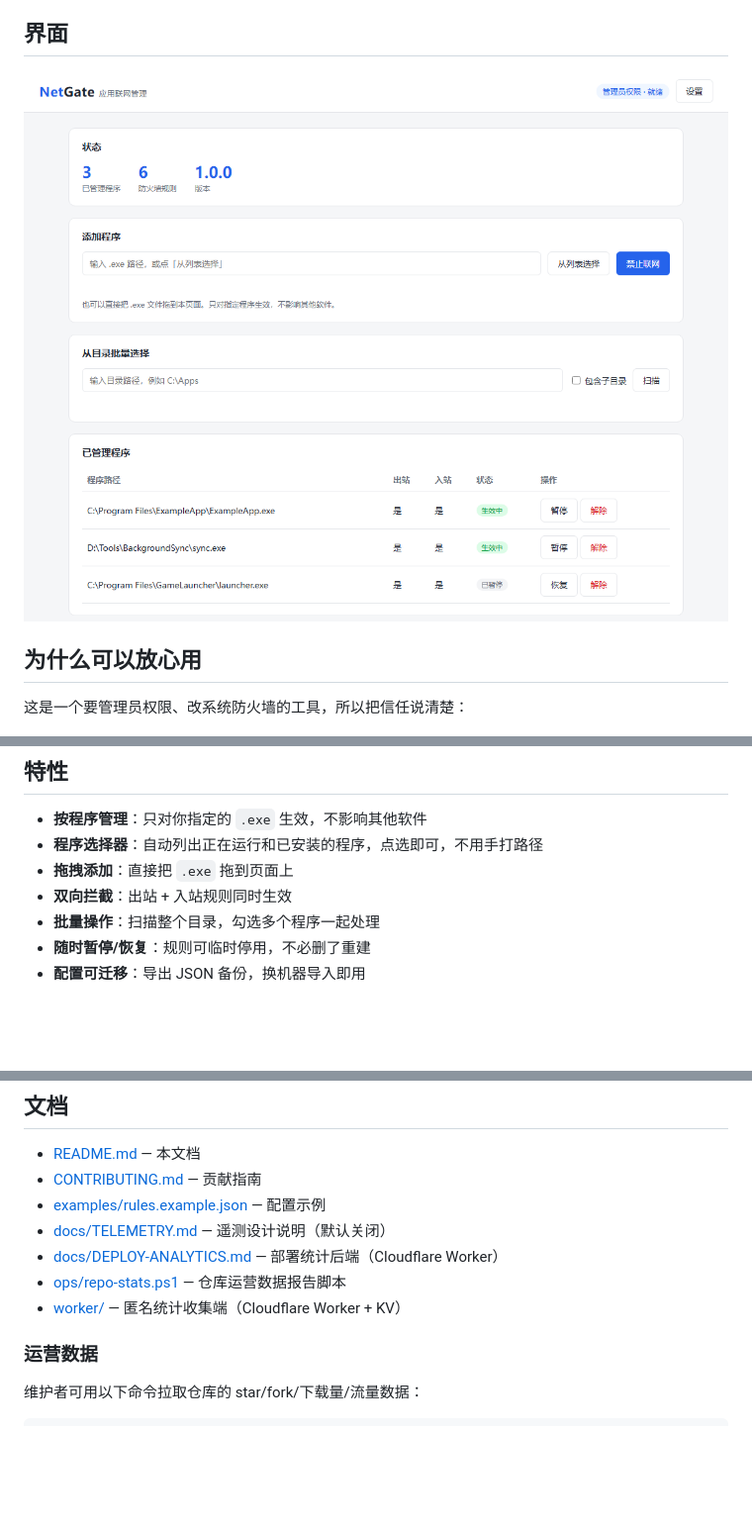
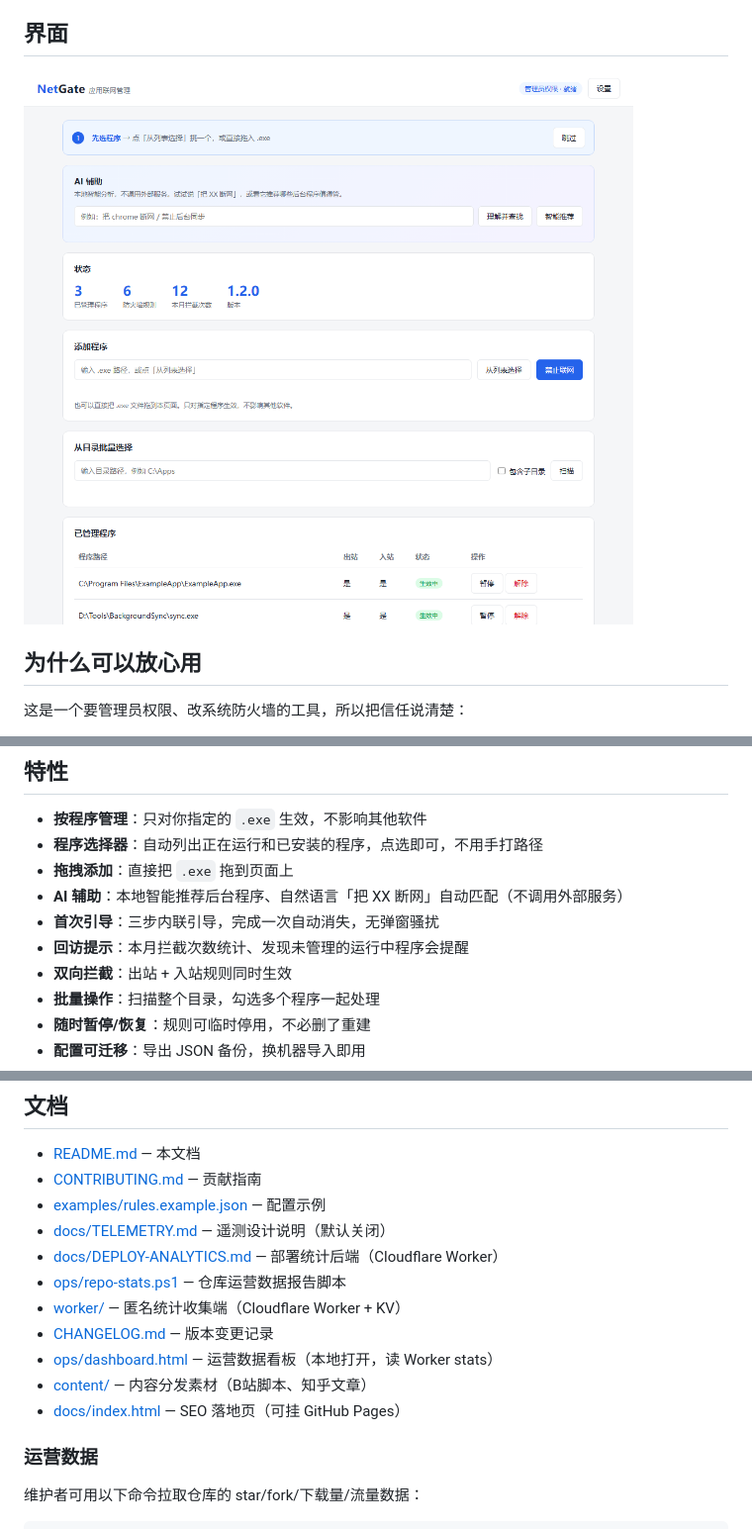
Before and after one commit to jiucheng-lin/netgate, a Markdown page: README.md, 3 parts joined by grey strips. Shown at 99% size. Drawn GitHub-style; pictures changed too: docs/screenshot.png; blank space fills up the shorter version.

Commit message:
v1.2: onboarding, return hooks, local AI assist, funnel, content kit, dashboard

```diff
--- a/README.md
+++ b/README.md
@@ -37,6 +37,9 @@
 - **按程序管理**：只对你指定的 `.exe` 生效，不影响其他软件
 - **程序选择器**：自动列出正在运行和已安装的程序，点选即可，不用手打路径
 - **拖拽添加**：直接把 `.exe` 拖到页面上
+- **AI 辅助**：本地智能推荐后台程序、自然语言「把 XX 断网」自动匹配（不调用外部服务）
+- **首次引导**：三步内联引导，完成一次自动消失，无弹窗骚扰
+- **回访提示**：本月拦截次数统计、发现未管理的运行中程序会提醒
 - **双向拦截**：出站 + 入站规则同时生效
 - **批量操作**：扫描整个目录，勾选多个程序一起处理
 - **随时暂停/恢复**：规则可临时停用，不必删了重建
@@ -85,6 +88,10 @@
 - [docs/DEPLOY-ANALYTICS.md](docs/DEPLOY-ANALYTICS.md) — 部署统计后端（Cloudflare Worker）
 - [ops/repo-stats.ps1](ops/repo-stats.ps1) — 仓库运营数据报告脚本
 - [worker/](worker/) — 匿名统计收集端（Cloudflare Worker + KV）
+- [CHANGELOG.md](CHANGELOG.md) — 版本变更记录
+- [ops/dashboard.html](ops/dashboard.html) — 运营数据看板（本地打开，读 Worker stats）
+- [content/](content/) — 内容分发素材（B站脚本、知乎文章）
+- [docs/index.html](docs/index.html) — SEO 落地页（可挂 GitHub Pages）
 
 ### 运营数据
 
```
Also changed, not shown: CHANGELOG.md (added, +38 -0 lines), content/bilibili-script.md (added, +51 -0 lines), content/zhihu-article.md (added, +56 -0 lines), 7 other files.
